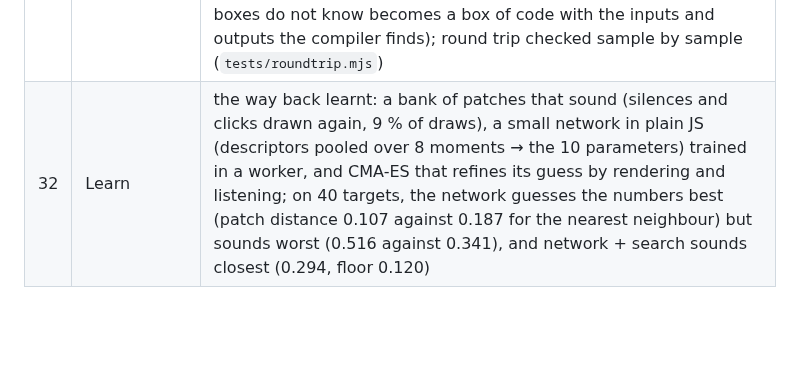
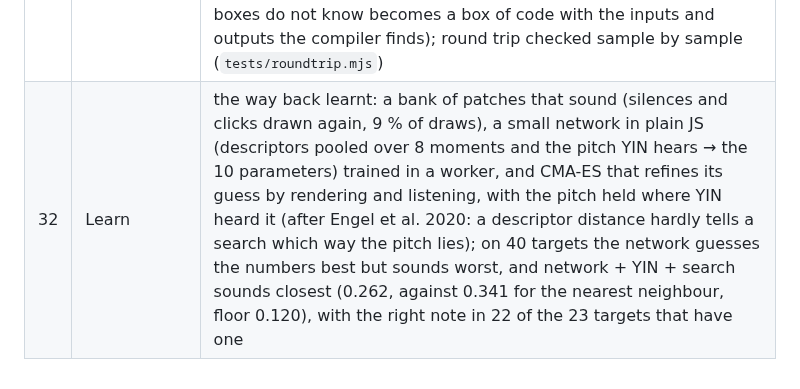
Before and after one commit to bonuoq/kairotic, a Markdown page: docs/studies.md, the part around the change. GitHub-like rendering; blank space fills up the shorter version.

```diff
--- a/docs/studies.md
+++ b/docs/studies.md
@@ -51,4 +51,4 @@ cd studies && python3 -m http.server 8000     # then http://localhost:8000/29-li
 | 29 | Live | `shift~` in real time: the same WebAssembly as Study 28, frame by frame inside an AudioWorklet (one frame of latency, about 5% of a core with a chord and formants at overlap 8), its output equal to the offline shift; chords, looped progressions on the audio clock, live transposition and formants; what a work keeps of a take is the stream of messages to `shift~`, logged on the audio clock |
 | 30 | Inverse | inverse synthesis, first step: a bank of random patches of one synth (plain JavaScript, so the same seed gives the same samples in the page, a worker or Node) analysed with Meyda as `features~` does, exported as NDJSON (`generate.mjs` makes large banks in Node); a first way back — the nearest neighbour in descriptor space — measured against a random pick, by descriptor distance and by patch distance |
 | 31 | Units | a `faust~` box opened as a patch of Faust's own elements (`@kairotic/faust-units`: primitives, controls, library functions, `in`/`out`) beside its code, one piece of data in two views: a patch gives code (one definition per box, loops through the one-sample delay `'` written with `~`, the layout in a last comment) and code gives a patch (read with Faust's block-diagram algebra; what the boxes do not know becomes a box of code with the inputs and outputs the compiler finds); round trip checked sample by sample (`tests/roundtrip.mjs`) |
-| 32 | Learn | the way back learnt: a bank of patches that sound (silences and clicks drawn again, 9 % of draws), a small network in plain JS (descriptors pooled over 8 moments → the 10 parameters) trained in a worker, and CMA-ES that refines its guess by rendering and listening; on 40 targets, the network guesses the numbers best (patch distance 0.107 against 0.187 for the nearest neighbour) but sounds worst (0.516 against 0.341), and network + search sounds closest (0.294, floor 0.120) |
+| 32 | Learn | the way back learnt: a bank of patches that sound (silences and clicks drawn again, 9 % of draws), a small network in plain JS (descriptors pooled over 8 moments and the pitch YIN hears → the 10 parameters) trained in a worker, and CMA-ES that refines its guess by rendering and listening, with the pitch held where YIN heard it (after Engel et al. 2020: a descriptor distance hardly tells a search which way the pitch lies); on 40 targets the network guesses the numbers best but sounds worst, and network + YIN + search sounds closest (0.262, against 0.341 for the nearest neighbour, floor 0.120), with the right note in 22 of the 23 targets that have one |
```
Also changed, not shown: docs/studies.es.md (+1 -1 lines).
